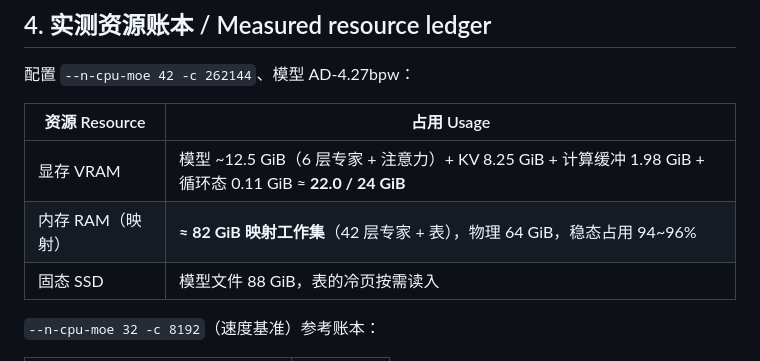
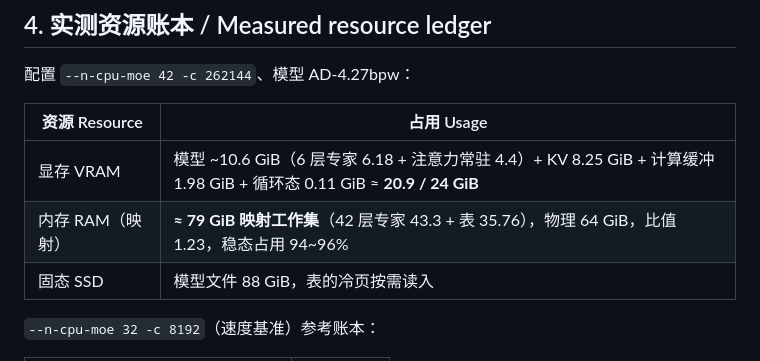
Before and after one commit to lifeidle/qwen3.8-flash-next-5090-laptop-256k, a Markdown page: docs/model-reference.md, the part around the change. Drawn GitHub-style.

Commit message:
修正 ncmoe=42 显存与内存账本数字（12.5→10.6、82→79）

```diff
--- a/docs/model-reference.md
+++ b/docs/model-reference.md
@@ -160,8 +160,8 @@ NVFP4 = 4 bit 权重 + FP8 缩放因子（每 16 个元素一个）≈ **4.5 bpw
 
 | 资源 Resource | 占用 Usage |
 |---|---|
-| 显存 VRAM | 模型 ~12.5 GiB（6 层专家 + 注意力）+ KV 8.25 GiB + 计算缓冲 1.98 GiB + 循环态 0.11 GiB ≈ **22.0 / 24 GiB** |
-| 内存 RAM（映射） | **≈ 82 GiB 映射工作集**（42 层专家 + 表），物理 64 GiB，稳态占用 94~96% |
+| 显存 VRAM | 模型 ~10.6 GiB（6 层专家 6.18 + 注意力常驻 4.4）+ KV 8.25 GiB + 计算缓冲 1.98 GiB + 循环态 0.11 GiB ≈ **20.9 / 24 GiB** |
+| 内存 RAM（映射） | **≈ 79 GiB 映射工作集**（42 层专家 43.3 + 表 35.76），物理 64 GiB，比值 1.23，稳态占用 94~96% |
 | 固态 SSD | 模型文件 88 GiB，表的冷页按需读入 |
 
 `--n-cpu-moe 32 -c 8192`（速度基准）参考账本：
```
